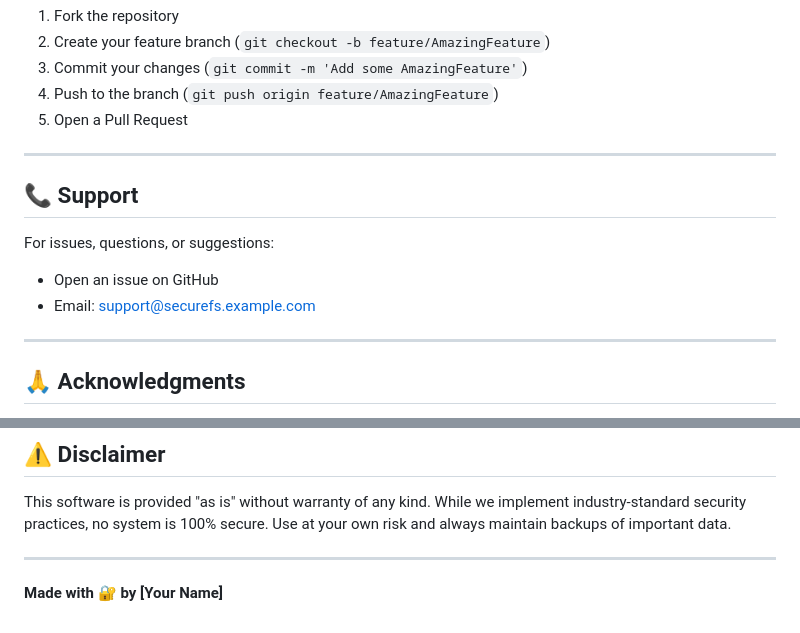
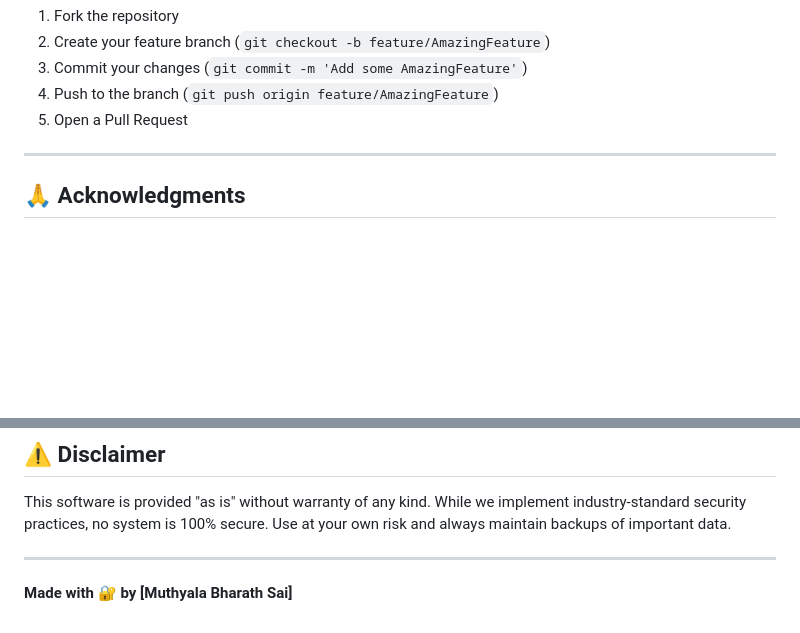
Before and after one commit to BHARATHMUTHYALA/SECURE-FILE-SYSTEM, a Markdown page: README.md, 2 parts joined by grey strips. GitHub-like rendering; blank space fills up the shorter version.

```diff
--- a/README.md
+++ b/README.md
@@ -477,14 +477,6 @@ Contributions are welcome! Please feel free to submit a Pull Request.
 
 ---
 
-## 📞 Support
-
-For issues, questions, or suggestions:
-- Open an issue on GitHub
-- Email: support@securefs.example.com
-
----
-
 ## 🙏 Acknowledgments
 
 - Built with ❤️ using TypeScript and Express
@@ -500,4 +492,4 @@ This software is provided "as is" without warranty of any kind. While we impleme
 
 ---
 
-**Made with 🔐 by [Your Name]**
+**Made with 🔐 by [Muthyala Bharath Sai]**
```
